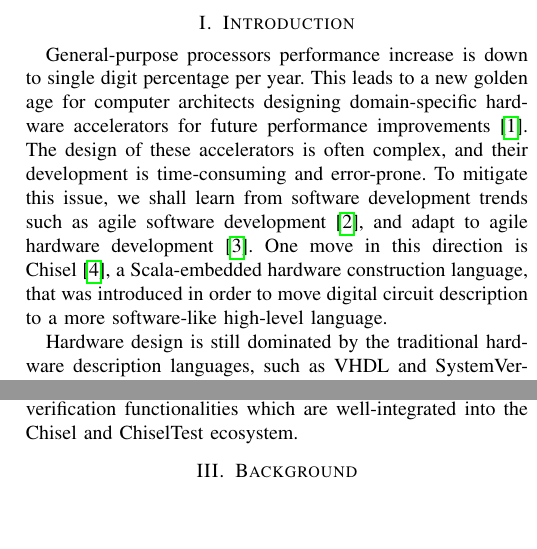
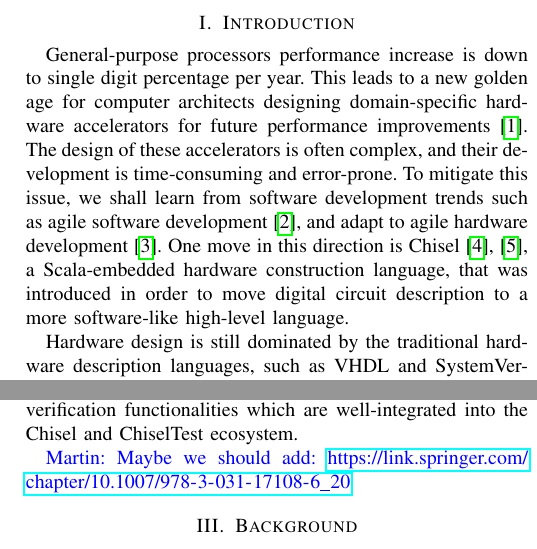
Before and after one commit to chiselverify/documentation, a LaTeX paper (chisel-verify/chisel-verify-jnl.tex): two parts of the columns of pages 1 and 3 of 16, joined at a grey line, cut so that both start at the same text, the shorter picture padded with empty space. Compiled offline with pdfLaTeX.

Commit message:
chisel-verify-jnl: related work

```diff
--- a/chisel-verify/chisel-verify-jnl.tex
+++ b/chisel-verify/chisel-verify-jnl.tex
@@ -173,7 +173,7 @@ for future performance improvements~\cite{domain-hw-acc:2020}.
 The design of these accelerators is often complex, and their development is time-consuming and error-prone.
 To mitigate this issue, we shall learn from software development trends such as agile software
 development~\cite{agile:manifesto}, and adapt to agile hardware development~\cite{henn-patt:turing:2019}.
-One move in this direction is Chisel~\cite{chisel:dac2012}, a Scala-embedded hardware construction language,
+One move in this direction is Chisel~\cite{chisel:dac2012, chisel:book}, a Scala-embedded hardware construction language,
 that was introduced in order to move digital circuit description to a more software-like high-level language.
 
 Hardware design is still dominated by the traditional hardware description languages, such as VHDL and SystemVerilog.
@@ -292,6 +292,9 @@ Additionally, modeling hardware with SMT logic requires the use of Bit-Vector th
 Thus, a main difference between the proposed formal methods and traditional software verification is that our solution requires the use of bounded model checking in order to combat the complexity of bit vector theories.
 
 To the best of our knowledge, ChiselVerify, along with the formal methods proposed in this work, forms the only framework that provides easy-to-use formal and dynamic verification functionalities which are well-integrated into the Chisel and ChiselTest ecosystem.
+
+
+\martin{Maybe we should add: \url{https://link.springer.com/chapter/10.1007/978-3-031-17108-6_20}}
 
 \section{Background}
 \label{sec:background}
```
